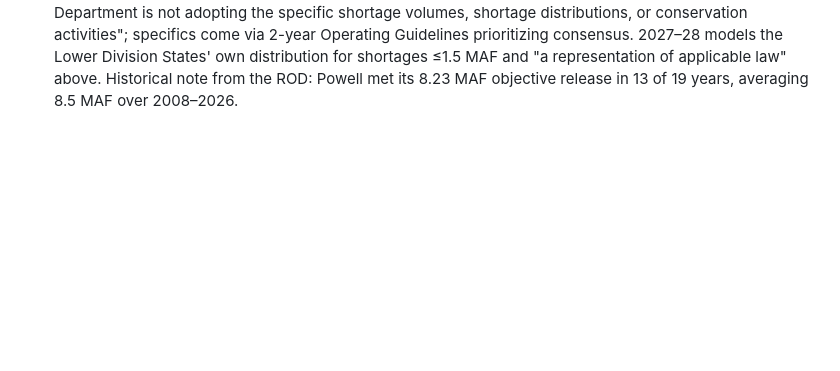
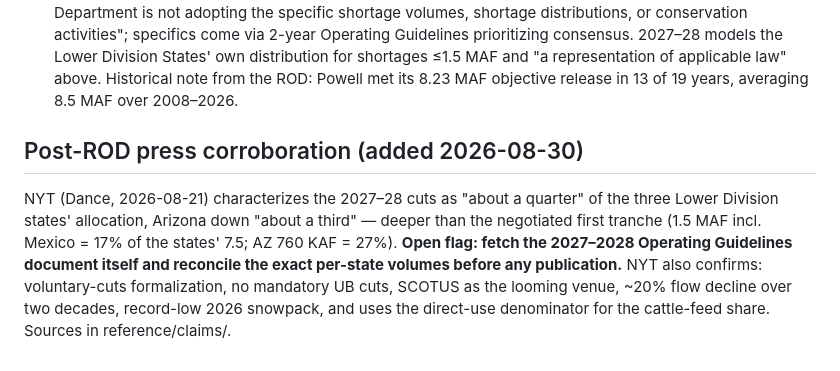
Before and after one commit to orbitalfoundation/colorado, a Markdown page: docs/verification.md, the part around the change. Rendered like a GitHub page; blank space fills up the shorter version.

```diff
--- a/docs/verification.md
+++ b/docs/verification.md
@@ -209,3 +209,15 @@ years this fight repeats; here is the machine to reason about it.
   and "a representation of applicable law" above. Historical note from the
   ROD: Powell met its 8.23 MAF objective release in 13 of 19 years,
   averaging 8.5 MAF over 2008–2026.
+
+## Post-ROD press corroboration (added 2026-08-30)
+
+NYT (Dance, 2026-08-21) characterizes the 2027–28 cuts as "about a quarter"
+of the three Lower Division states' allocation, Arizona down "about a third"
+— deeper than the negotiated first tranche (1.5 MAF incl. Mexico = 17% of
+the states' 7.5; AZ 760 KAF = 27%). **Open flag: fetch the 2027–2028
+Operating Guidelines document itself and reconcile the exact per-state
+volumes before any publication.** NYT also confirms: voluntary-cuts
+formalization, no mandatory UB cuts, SCOTUS as the looming venue, ~20% flow
+decline over two decades, record-low 2026 snowpack, and uses the direct-use
+denominator for the cattle-feed share. Sources in reference/claims/.
```
Also changed, not shown: reference/claims/20260821-decoriolis-yglesias.md (added, +18 -0 lines), reference/claims/20260821-nyt-colorado-cuts.md (added, +25 -0 lines).
